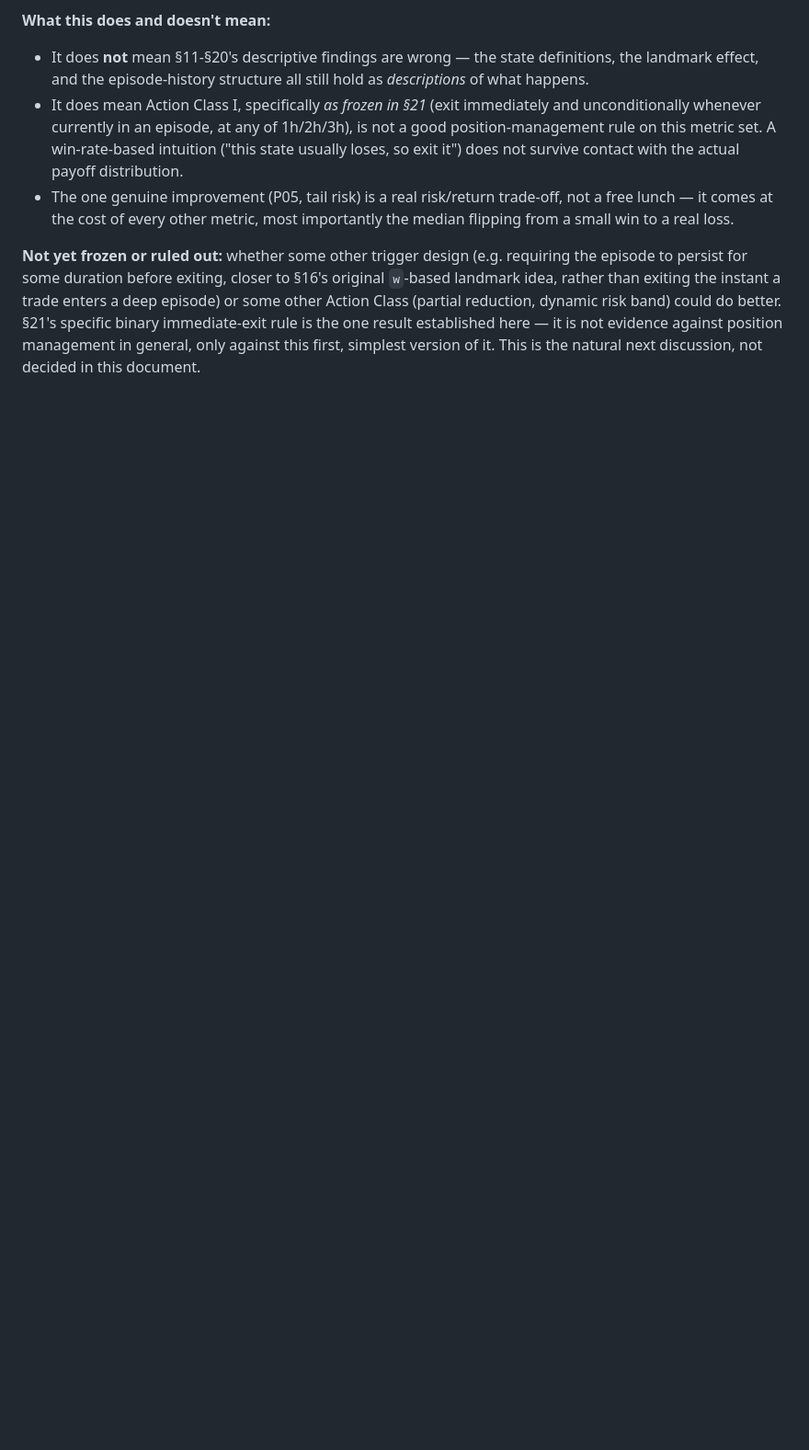
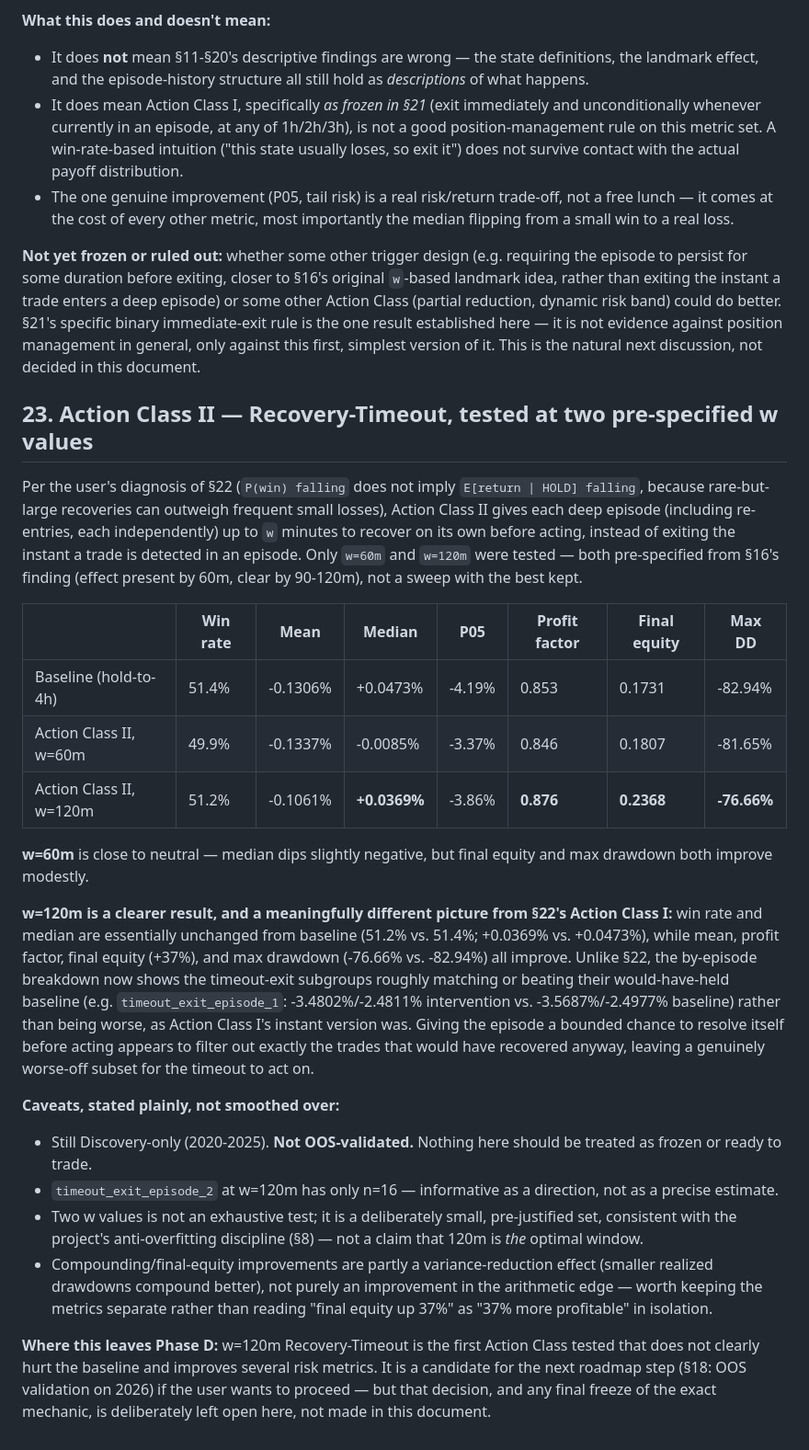
Before and after one commit to ckz666/market-state-trader, a Markdown page: data/reports/phase_d_path_state_hypothesis.md, the part around the change. Shown at 92% size. Rendered like a GitHub page; blank space fills up the shorter version.

Commit message:
phase_d SS23: document Action Class II result -- w=120m looks genuinely promising, still Discovery-only
Records the w=60m/120m comparison table and by-episode breakdown.
w=120m: win rate/median essentially unchanged vs baseline, mean/profit
factor/final equity/max drawdown all improve, and unlike SS22 the
timeout-exit subgroups now roughly match or beat their would-have-held
baseline. States caveats plainly: still not OOS-validated, episode_2
subgroup at w=120m has only n=16, two w values is a small pre-justified
set not a sweep, and compounding gains are partly a variance-reduction
effect worth keeping separate from the arithmetic-edge metrics. Flags
this as a candidate for SS18's OOS-validation roadmap step, without
deciding to proceed here.

Co-Authored-By: Claude Sonnet 5 <noreply@anthropic.com>
Claude-Session: https://claude.ai/code/session_019mhSTDYjEjzJ4NAR5ALEmj

```diff
--- a/data/reports/phase_d_path_state_hypothesis.md
+++ b/data/reports/phase_d_path_state_hypothesis.md
@@ -763,3 +763,57 @@ binary immediate-exit rule is the one result established here — it is
 not evidence against position management in general, only against this
 first, simplest version of it. This is the natural next discussion,
 not decided in this document.
+
+## 23. Action Class II — Recovery-Timeout, tested at two pre-specified w values
+
+Per the user's diagnosis of §22 (`P(win) falling` does not imply
+`E[return | HOLD] falling`, because rare-but-large recoveries can
+outweigh frequent small losses), Action Class II gives each deep episode
+(including re-entries, each independently) up to `w` minutes to recover
+on its own before acting, instead of exiting the instant a trade is
+detected in an episode. Only `w=60m` and `w=120m` were tested — both
+pre-specified from §16's finding (effect present by 60m, clear by
+90-120m), not a sweep with the best kept.
+
+| | Win rate | Mean | Median | P05 | Profit factor | Final equity | Max DD |
+|---|---|---|---|---|---|---|---|
+| Baseline (hold-to-4h) | 51.4% | -0.1306% | +0.0473% | -4.19% | 0.853 | 0.1731 | -82.94% |
+| Action Class II, w=60m | 49.9% | -0.1337% | -0.0085% | -3.37% | 0.846 | 0.1807 | -81.65% |
+| Action Class II, w=120m | 51.2% | -0.1061% | **+0.0369%** | -3.86% | **0.876** | **0.2368** | **-76.66%** |
+
+**w=60m** is close to neutral — median dips slightly negative, but final
+equity and max drawdown both improve modestly.
+
+**w=120m is a clearer result, and a meaningfully different picture from
+§22's Action Class I:** win rate and median are essentially unchanged
+from baseline (51.2% vs. 51.4%; +0.0369% vs. +0.0473%), while mean,
+profit factor, final equity (+37%), and max drawdown (-76.66% vs.
+-82.94%) all improve. Unlike §22, the by-episode breakdown now shows the
+timeout-exit subgroups roughly matching or beating their would-have-held
+baseline (e.g. `timeout_exit_episode_1`: -3.4802%/-2.4811% intervention
+vs. -3.5687%/-2.4977% baseline) rather than being worse, as Action Class
+I's instant version was. Giving the episode a bounded chance to resolve
+itself before acting appears to filter out exactly the trades that would
+have recovered anyway, leaving a genuinely worse-off subset for the
+timeout to act on.
+
+**Caveats, stated plainly, not smoothed over:**
+- Still Discovery-only (2020-2025). **Not OOS-validated.** Nothing here
+  should be treated as frozen or ready to trade.
+- `timeout_exit_episode_2` at w=120m has only n=16 — informative as a
+  direction, not as a precise estimate.
+- Two w values is not an exhaustive test; it is a deliberately small,
+  pre-justified set, consistent with the project's anti-overfitting
+  discipline (§8) — not a claim that 120m is *the* optimal window.
+- Compounding/final-equity improvements are partly a variance-reduction
+  effect (smaller realized drawdowns compound better), not purely an
+  improvement in the arithmetic edge — worth keeping the metrics
+  separate rather than reading "final equity up 37%" as "37% more
+  profitable" in isolation.
+
+**Where this leaves Phase D:** w=120m Recovery-Timeout is the first
+Action Class tested that does not clearly hurt the baseline and improves
+several risk metrics. It is a candidate for the next roadmap step (§18:
+OOS validation on 2026) if the user wants to proceed — but that decision,
+and any final freeze of the exact mechanic, is deliberately left open
+here, not made in this document.
```
